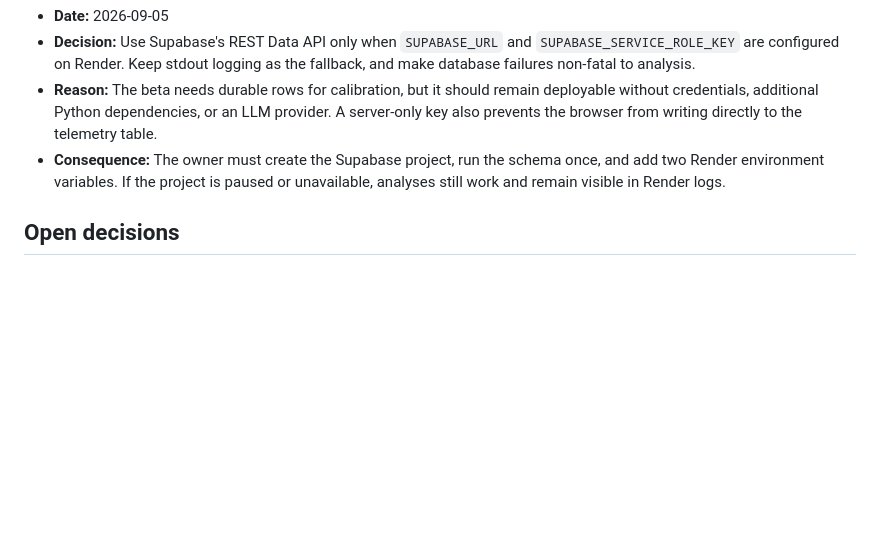
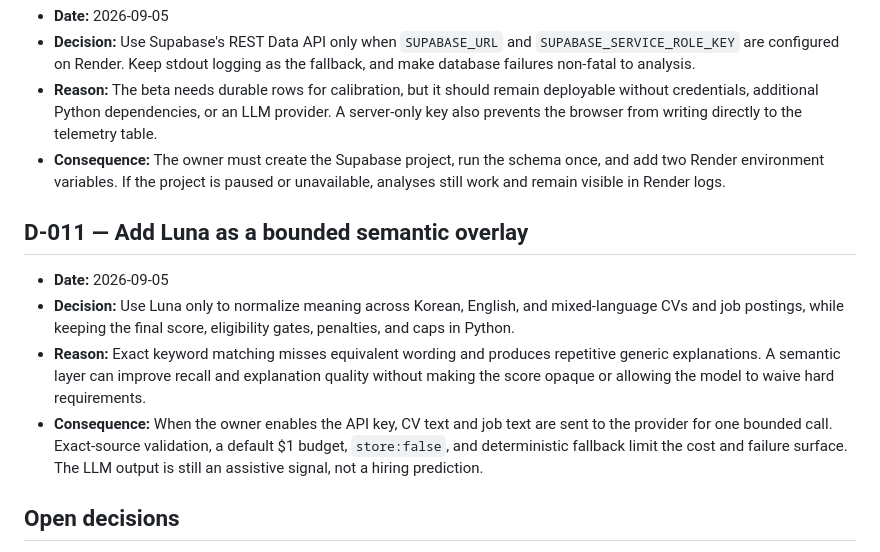
Before and after one commit to aventador700404/Internfit, a Markdown page: docs/decisions.md, the part around the change. Drawn GitHub-style; blank space fills up the shorter version.

Commit message:
Add bounded Luna semantic analysis

```diff
--- a/docs/decisions.md
+++ b/docs/decisions.md
@@ -72,6 +72,13 @@ This document records important product and engineering decisions. It answers
 - **Reason:** The beta needs durable rows for calibration, but it should remain deployable without credentials, additional Python dependencies, or an LLM provider. A server-only key also prevents the browser from writing directly to the telemetry table.
 - **Consequence:** The owner must create the Supabase project, run the schema once, and add two Render environment variables. If the project is paused or unavailable, analyses still work and remain visible in Render logs.
 
+## D-011 — Add Luna as a bounded semantic overlay
+
+- **Date:** 2026-09-05
+- **Decision:** Use Luna only to normalize meaning across Korean, English, and mixed-language CVs and job postings, while keeping the final score, eligibility gates, penalties, and caps in Python.
+- **Reason:** Exact keyword matching misses equivalent wording and produces repetitive generic explanations. A semantic layer can improve recall and explanation quality without making the score opaque or allowing the model to waive hard requirements.
+- **Consequence:** When the owner enables the API key, CV text and job text are sent to the provider for one bounded call. Exact-source validation, a default $1 budget, `store:false`, and deterministic fallback limit the cost and failure surface. The LLM output is still an assistive signal, not a hiring prediction.
+
 ## Open decisions
 
 - Calibrate score bands with a small, diverse set of CVs and postings before making the scoring language stronger.
```
